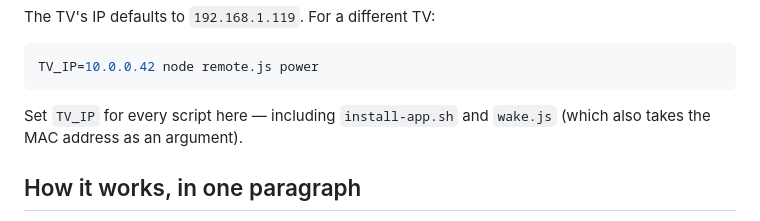
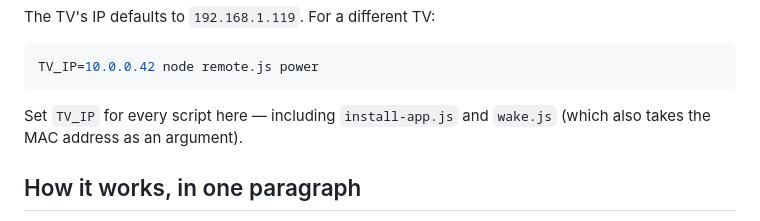
Before and after one commit to lvndry/samsung-tv-toolbox, a Markdown page: README.md, the part around the change. Drawn GitHub-style.

Commit message:
README: install-app.js in the TV_IP note too

````diff
--- a/README.md
+++ b/README.md
@@ -23,7 +23,7 @@ The TV's IP defaults to `192.168.1.119`. For a different TV:
 TV_IP=10.0.0.42 node remote.js power
 ```
 
-Set `TV_IP` for every script here — including `install-app.sh` and
+Set `TV_IP` for every script here — including `install-app.js` and
 `wake.js` (which also takes the MAC address as an argument).
 
 ## How it works, in one paragraph
````
